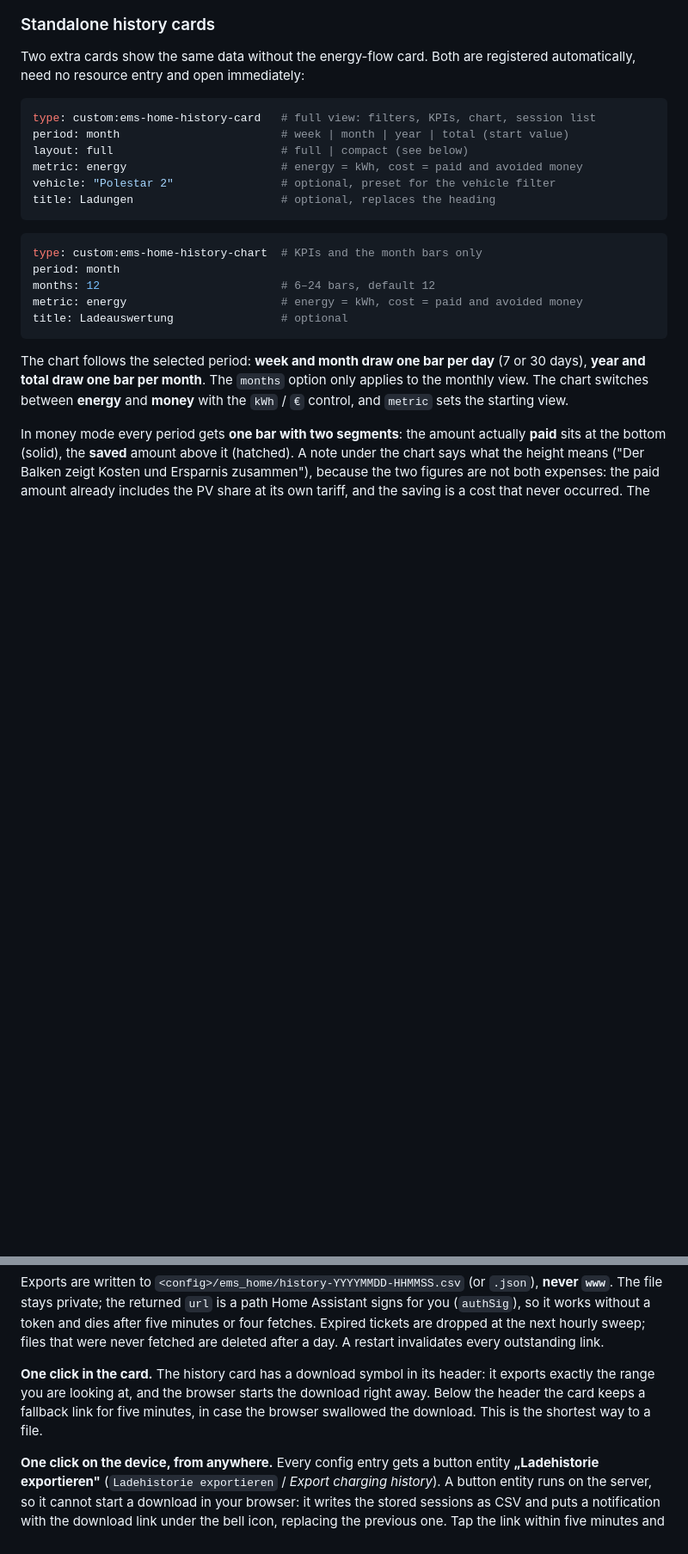
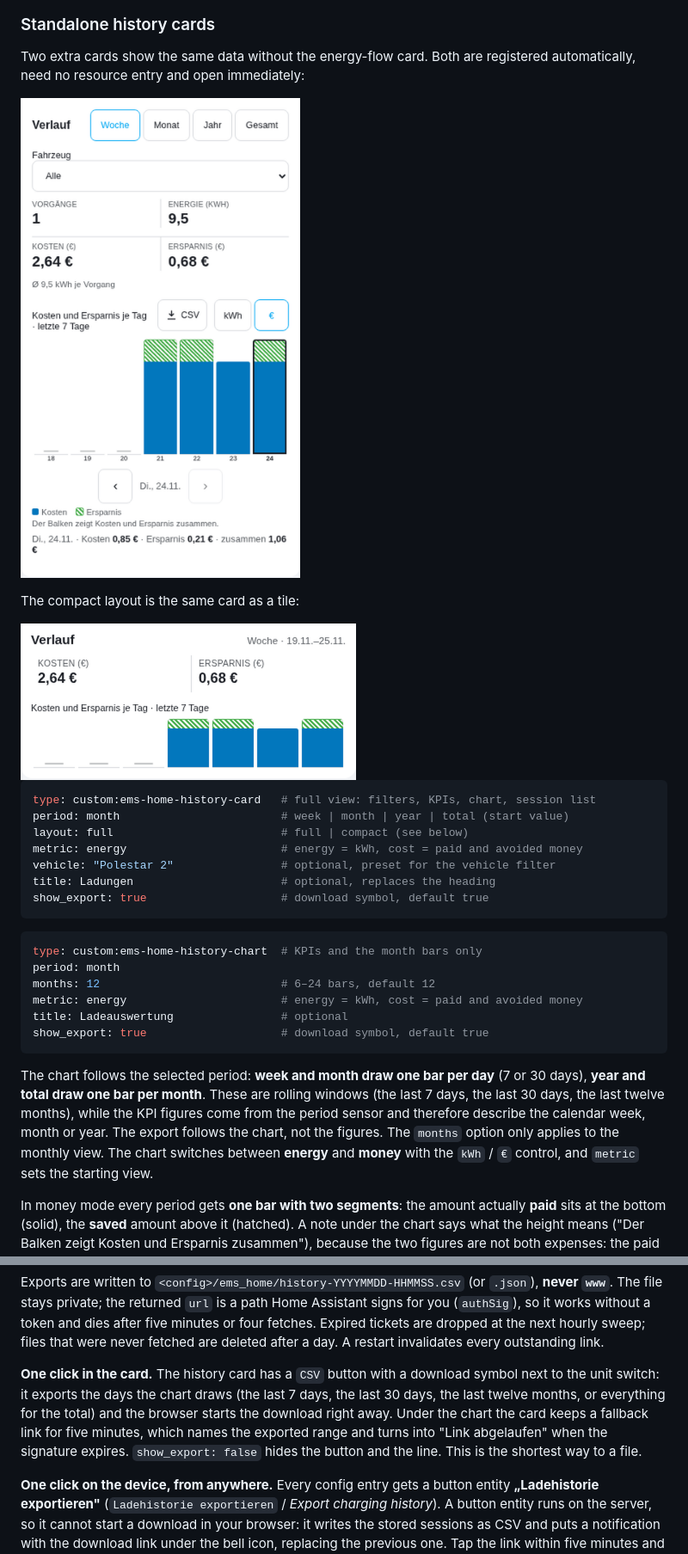
Before and after one commit to TorbenStriegel/eMS-Home-HomeAssistant, a Markdown page: README.md, 2 parts joined by grey strips. Shown at 86% size. GitHub-like rendering; pictures changed too: docs/history-card-compact.png (added), docs/history-card-full.png (added); blank space fills up the shorter version.

````diff
--- a/README.md
+++ b/README.md
@@ -368,6 +368,12 @@ select the device through entity mappings or an explicit card `entry_id`.
 Two extra cards show the same data without the energy-flow card. Both are registered
 automatically, need no resource entry and open immediately:
 
+![History card with the export button and the selected bar](docs/history-card-full.png)
+
+The compact layout is the same card as a tile:
+
+<img src="docs/history-card-compact.png" alt="Compact history tile" width="390">
+
 ```yaml
 type: custom:ems-home-history-card   # full view: filters, KPIs, chart, session list
 period: month                        # week | month | year | total (start value)
@@ -375,6 +381,7 @@ layout: full                         # full | compact (see below)
 metric: energy                       # energy = kWh, cost = paid and avoided money
 vehicle: "Polestar 2"                # optional, preset for the vehicle filter
 title: Ladungen                      # optional, replaces the heading
+show_export: true                    # download symbol, default true
 ```
 
 ```yaml
@@ -383,10 +390,14 @@ period: month
 months: 12                           # 6–24 bars, default 12
 metric: energy                       # energy = kWh, cost = paid and avoided money
 title: Ladeauswertung                # optional
+show_export: true                    # download symbol, default true
 ```
 
 The chart follows the selected period: **week and month draw one bar per day**
-(7 or 30 days), **year and total draw one bar per month**. The `months` option only
+(7 or 30 days), **year and total draw one bar per month**. These are rolling windows
+(the last 7 days, the last 30 days, the last twelve months), while the KPI figures come
+from the period sensor and therefore describe the calendar week, month or year. The
+export follows the chart, not the figures. The `months` option only
 applies to the monthly view. The chart switches between **energy** and **money** with
 the `kWh` / `€` control, and `metric` sets the starting view.
 
@@ -475,10 +490,12 @@ signs for you (`authSig`), so it works without a token and dies after five minut
 four fetches. Expired tickets are dropped at the next hourly sweep; files that were never
 fetched are deleted after a day. A restart invalidates every outstanding link.
 
-**One click in the card.** The history card has a download symbol in its header: it
-exports exactly the range you are looking at, and the browser starts the download right
-away. Below the header the card keeps a fallback link for five minutes, in case the
-browser swallowed the download. This is the shortest way to a file.
+**One click in the card.** The history card has a `CSV` button with a download symbol next
+to the unit switch: it exports the days the chart draws (the last 7 days, the last 30 days,
+the last twelve months, or everything for the total) and the browser starts the download
+right away. Under the chart the card keeps a fallback link for five minutes, which names
+the exported range and turns into "Link abgelaufen" when the signature expires.
+`show_export: false` hides the button and the line. This is the shortest way to a file.
 
 **One click on the device, from anywhere.** Every config entry gets a button entity
 **„Ladehistorie exportieren"** (`Ladehistorie exportieren` / *Export charging history*).
````
Also changed, not shown: other parts of README.md (+8 -4 lines), 6 other files.
